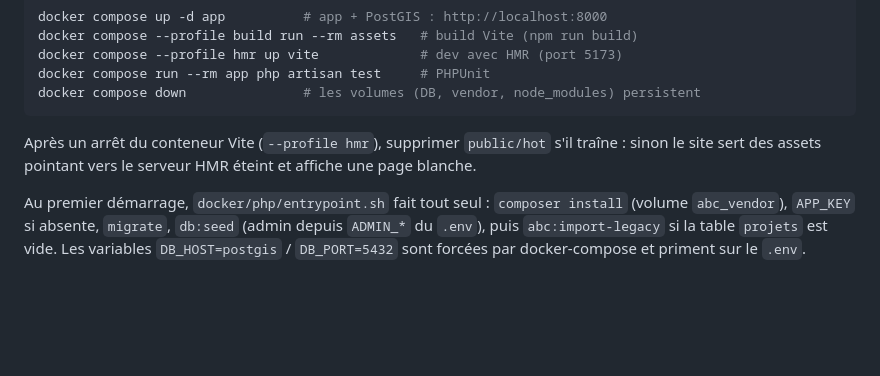
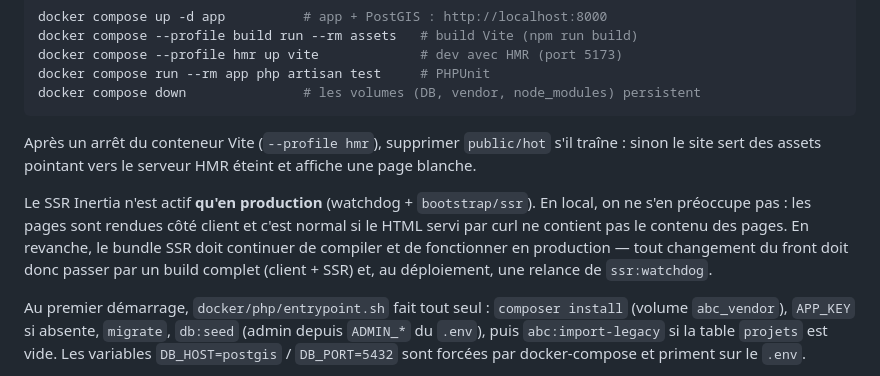
Before and after one commit to lucaslapl/Observatoire-des-ABC, a Markdown page: AGENTS.md, the part around the change. Rendered like a GitHub page; blank space fills up the shorter version.

Commit message:
docs(agents): le SSR n'est actif qu'en production, pas en local
Précise que le rendu local est côté client (curl ne montre pas le
contenu des pages, c'est normal) et que seule la production impose un
SSR fonctionnel : build client + SSR et relance du watchdog à chaque
changement du front.

Aucun changement de déploiement.

Generated by Mistral Vibe.
Co-Authored-By: Mistral Vibe <vibe@mistral.ai>

```diff
--- a/AGENTS.md
+++ b/AGENTS.md
@@ -48,6 +48,13 @@ docker compose down               # les volumes (DB, vendor, node_modules) persi
 Après un arrêt du conteneur Vite (`--profile hmr`), supprimer `public/hot`
 s'il traîne : sinon le site sert des assets pointant vers le serveur HMR
 éteint et affiche une page blanche.
+
+Le SSR Inertia n'est actif **qu'en production** (watchdog + `bootstrap/ssr`).
+En local, on ne s'en préoccupe pas : les pages sont rendues côté client et
+c'est normal si le HTML servi par curl ne contient pas le contenu des pages.
+En revanche, le bundle SSR doit continuer de compiler et de fonctionner en
+production — tout changement du front doit donc passer par un build complet
+(client + SSR) et, au déploiement, une relance de `ssr:watchdog`.
 
 Au premier démarrage, `docker/php/entrypoint.sh` fait tout seul : `composer
 install` (volume `abc_vendor`), `APP_KEY` si absente, `migrate`, `db:seed`
```
